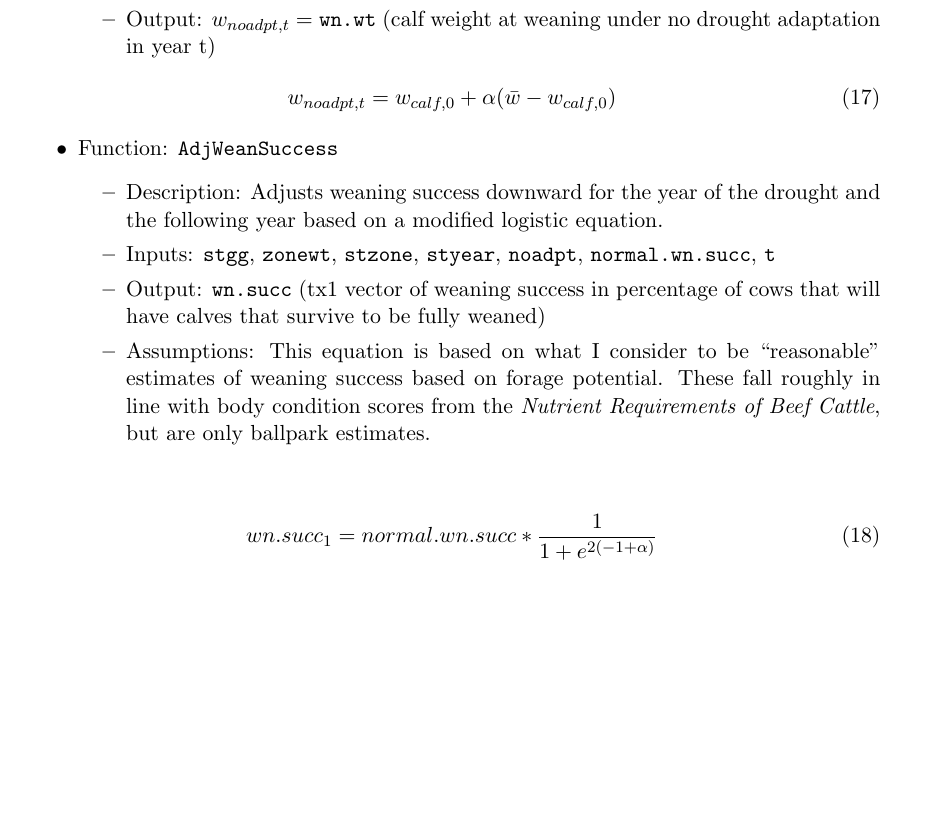
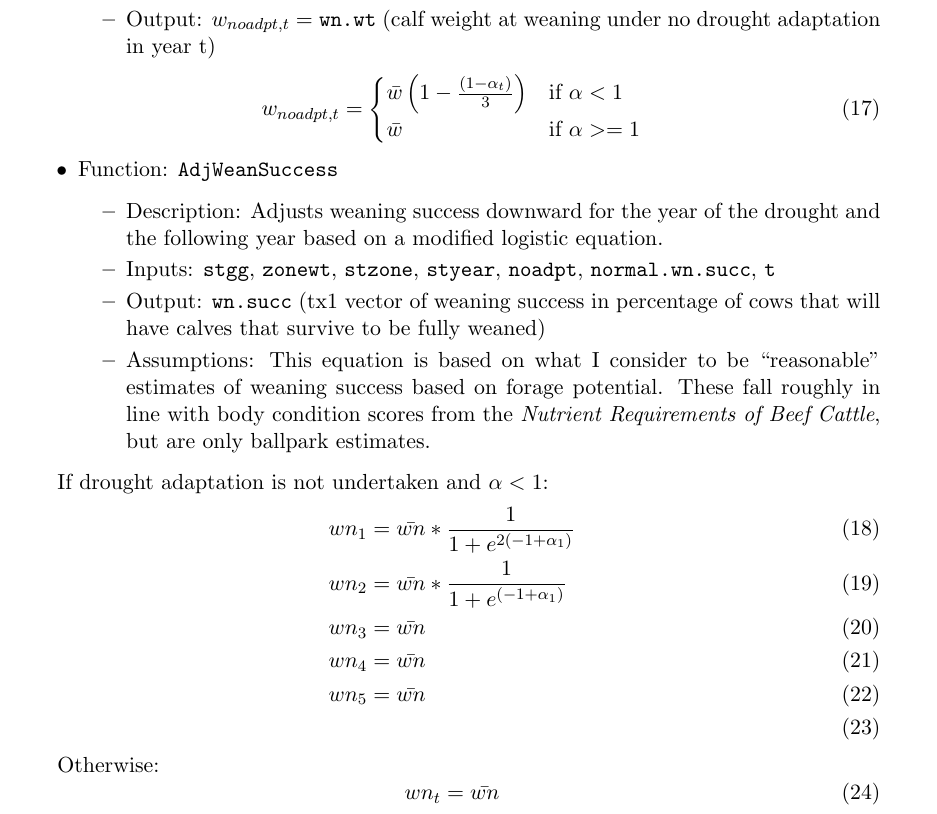
Before and after one commit to maxrlnd/docker_test, a LaTeX document (doc/drought_model.tex): part of page 11 of 21 before the commit and part of page 11 of 20 after it, cut so that both start at the same text, the shorter picture padded with empty space. Compiled offline with pdfLaTeX.

Commit message:
Updated documentation.

```diff
--- a/doc/drought_model.tex
+++ b/doc/drought_model.tex
@@ -375,7 +375,11 @@ When drought occurs and no adaption is undertaken, revenues are affected by calf
 	\end{itemize}
 \end{itemize}
 \begin{equation} \label{calfdroughtweight}
-w_{noadpt, t} = w_{calf, 0} + \alpha (\bar{w} - w_{calf,0})
+w_{noadpt, t} =
+\begin{cases}
+\bar{w} \left(1 - \frac{(1 - \alpha_t)}{3}\right) & \text{if } \alpha < 1 \\
+\bar{w} & \text{if } \alpha >= 1
+\end{cases}
 \end{equation}
 
 \begin{itemize}
@@ -388,14 +392,19 @@ w_{noadpt, t} = w_{calf, 0} + \alpha (\bar{w} - w_{calf,0})
 	\end{itemize}
 \end{itemize}
 
+If drought adaptation is not undertaken and $\alpha < 1$:
 \begin{align}
-wn.succ_1 = normal.wn.succ * \frac{1}{1 + e^{2(-1 + \alpha)}}
+wn_1 &= \bar{wn} * \frac{1}{1 + e^{2(-1 + \alpha_1)}} \\
+wn_2 &= \bar{wn} * \frac{1}{1 + e^{(-1 + \alpha_1)}} \\
+wn_3 &= \bar{wn} \\
+wn_4 &= \bar{wn} \\
+wn_5 &= \bar{wn} \\
 \end{align}
-%wn.succ_2 = normal.wn.succ * \frac{1}{1 + e^{(-1 + \alpha)}
-%\verb!wn.succ_3! &= normal.wn.succ \\
-%\verb!wn.succ_4! &= normal.wn.succ \\
-%\verb!wn.succ_5! &= normal.wn.succ \\
-%\end{align}
+
+Otherwise:
+\begin{equation}
+wn_t = \bar{wn}
+\end{equation}
 
 
 
```
Also changed, not shown: doc/drought_model.pdf, doc/drought_model.tex (2 more changed lines), 3 other files.
